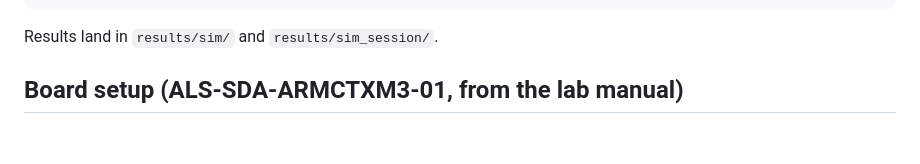
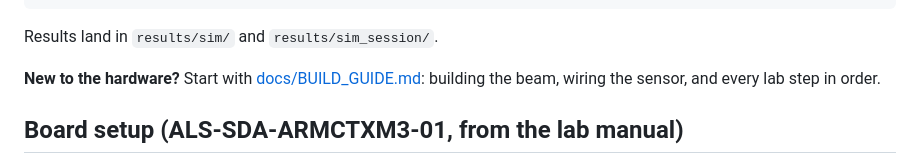
Before and after one commit to HalcyonVector/TinySHM, a Markdown page: README.md, the part around the change. GitHub-like rendering; blank space fills up the shorter version.

Commit message:
Link the build guide from the README

````diff
--- a/README.md
+++ b/README.md
@@ -23,6 +23,8 @@ python pc/trend.py sim_session        # when will it become unsafe?
 python pc/llm_report.py sim_session   # AI-written inspection report
 ```
 Results land in `results/sim/` and `results/sim_session/`.
+
+**New to the hardware?** Start with [docs/BUILD_GUIDE.md](docs/BUILD_GUIDE.md): building the beam, wiring the sensor, and every lab step in order.
 
 ## Board setup (ALS-SDA-ARMCTXM3-01, from the lab manual)
 The code supports two sensors. **MPU6050 (GY-521) is the default.** To use an
````
